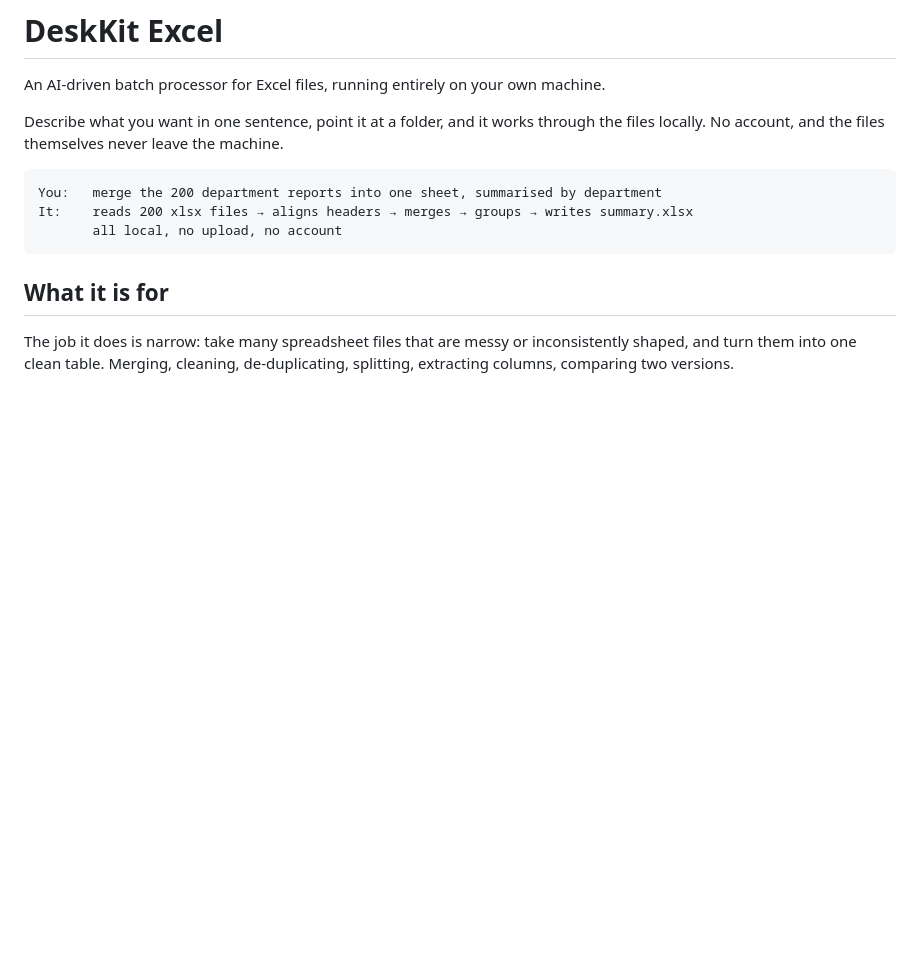
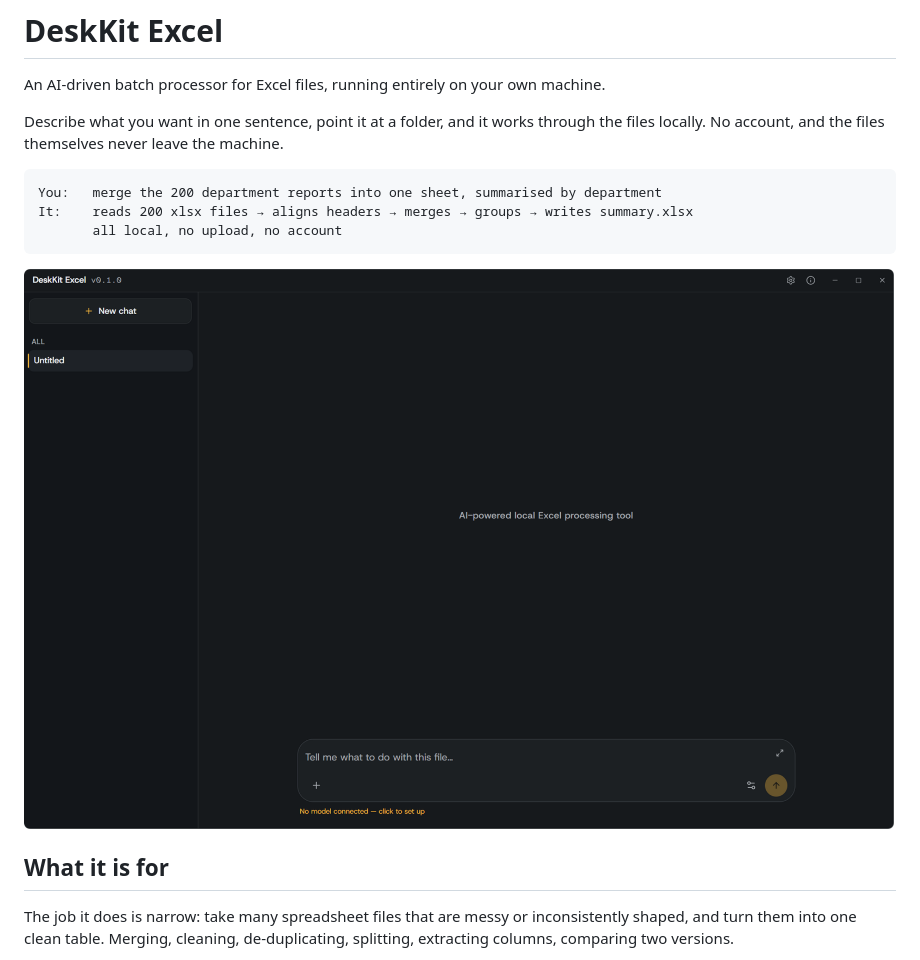
Before and after one commit to klphp/deskkit-excel, a Markdown page: README.md, the part around the change. GitHub-like rendering; pictures changed too: screenshots/index.png (added); blank space fills up the shorter version.

Commit message:
README 加上界面截图（Windows 版）
截图放在 screenshots/index.png，插在开头的示意之后。
图上去掉了本机模型与服务商信息，会话是新建的空状态，没有个人内容。

````diff
--- a/README.md
+++ b/README.md
@@ -10,6 +10,8 @@ You:   merge the 200 department reports into one sheet, summarised by department
 It:    reads 200 xlsx files → aligns headers → merges → groups → writes summary.xlsx
        all local, no upload, no account
 ```
+
+![DeskKit Excel on Windows](screenshots/index.png)
 
 ## What it is for
 
````
